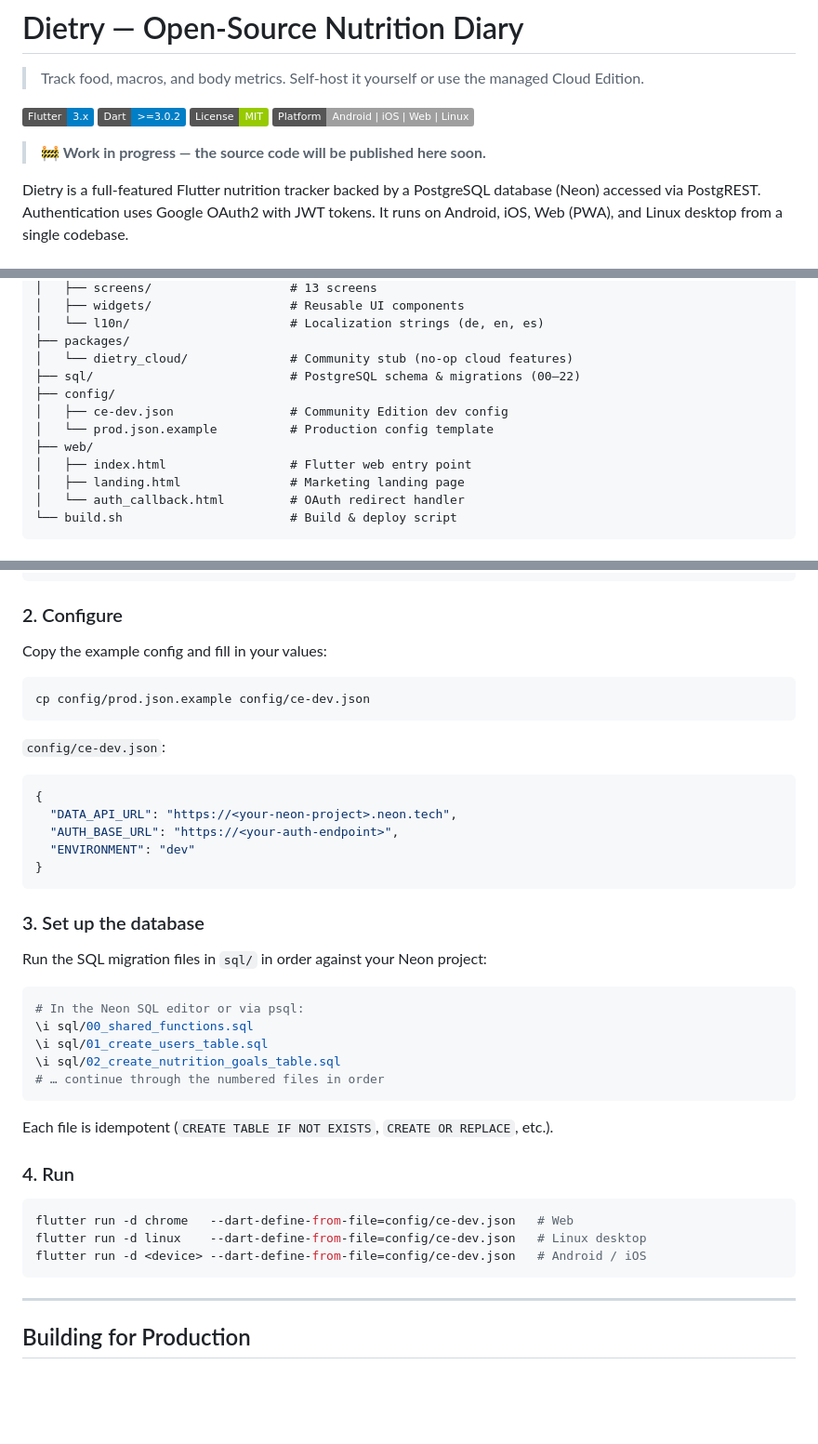
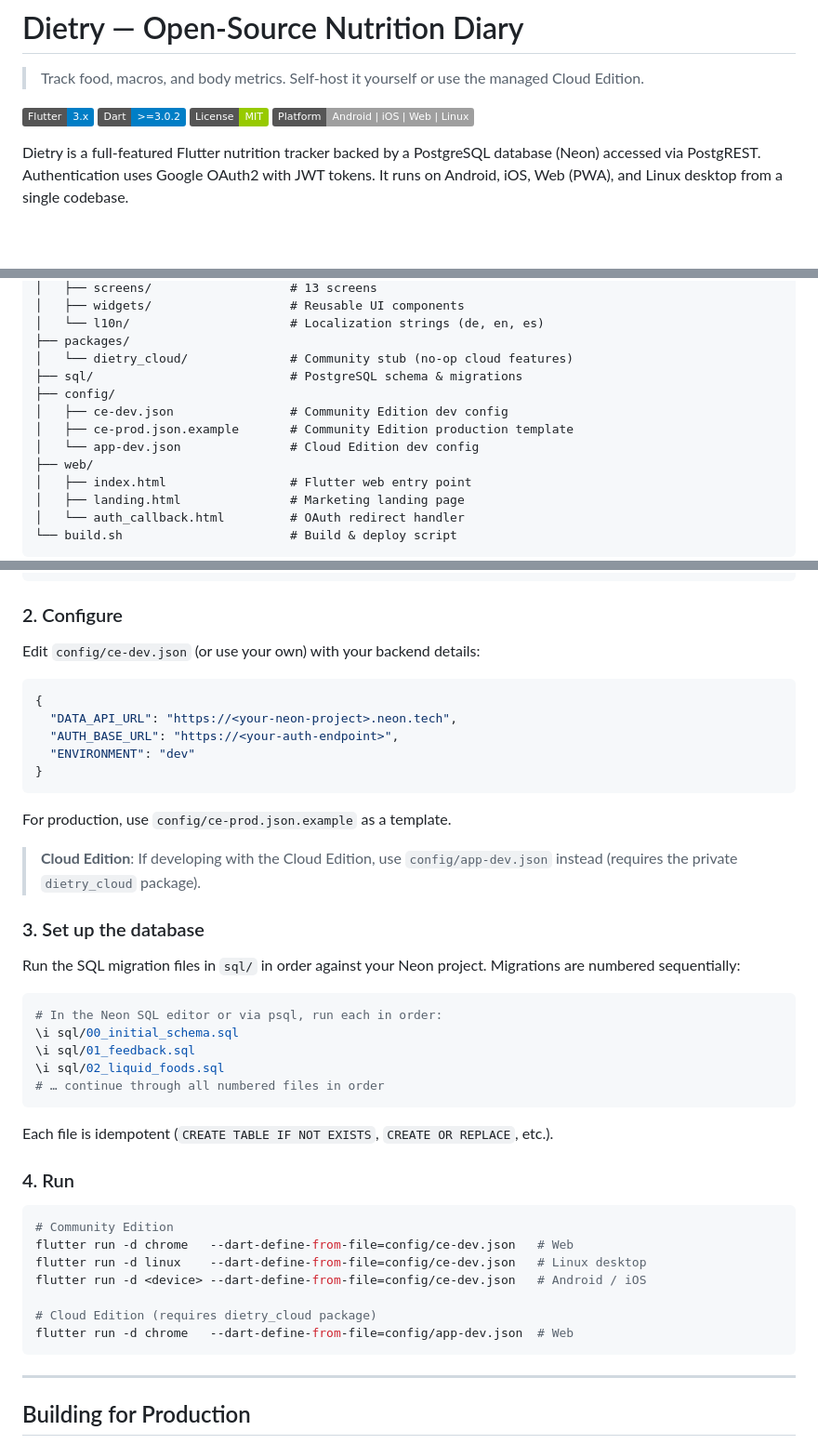
Before and after one commit to tcriess/dietry, a Markdown page: README.md, 3 parts joined by grey strips. Shown at 93% size. Rendered like a GitHub page; badges without logos; blank space fills up the shorter version.

Commit message:
Update README with current project state
- Remove outdated "work in progress" banner
- Fix migration count reference
- Correct config file names (ce-prod.json.example, app-dev.json)
- Update database setup instructions with actual migration files
- Add Cloud Edition run examples

Co-Authored-By: Claude Haiku 4.5 <noreply@anthropic.com>

````diff
--- a/README.md
+++ b/README.md
@@ -6,8 +6,6 @@
 [![Dart](https://img.shields.io/badge/Dart-%3E%3D3.0.2-blue?logo=dart)](https://dart.dev)
 [![License](https://img.shields.io/badge/License-MIT-green)](LICENSE)
 [![Platform](https://img.shields.io/badge/Platform-Android%20%7C%20iOS%20%7C%20Web%20%7C%20Linux-lightgrey)](https://flutter.dev/multi-platform)
-
-> **🚧 Work in progress — the source code will be published here soon.**
 
 Dietry is a full-featured Flutter nutrition tracker backed by a PostgreSQL database (Neon) accessed via PostgREST. Authentication uses Google OAuth2 with JWT tokens. It runs on Android, iOS, Web (PWA), and Linux desktop from a single codebase.
 
@@ -62,10 +60,11 @@ dietry/
 │   └── l10n/                      # Localization strings (de, en, es)
 ├── packages/
 │   └── dietry_cloud/              # Community stub (no-op cloud features)
-├── sql/                           # PostgreSQL schema & migrations (00–22)
+├── sql/                           # PostgreSQL schema & migrations
 ├── config/
 │   ├── ce-dev.json                # Community Edition dev config
-│   └── prod.json.example          # Production config template
+│   ├── ce-prod.json.example       # Community Edition production template
+│   └── app-dev.json               # Cloud Edition dev config
 ├── web/
 │   ├── index.html                 # Flutter web entry point
 │   ├── landing.html               # Marketing landing page
@@ -93,13 +92,8 @@ flutter pub get
 
 ### 2. Configure
 
-Copy the example config and fill in your values:
+Edit `config/ce-dev.json` (or use your own) with your backend details:
 
-```bash
-cp config/prod.json.example config/ce-dev.json
-```
-
-`config/ce-dev.json`:
 ```json
 {
   "DATA_API_URL": "https://<your-neon-project>.neon.tech",
@@ -108,16 +102,20 @@ cp config/prod.json.example config/ce-dev.json
 }
 ```
 
+For production, use `config/ce-prod.json.example` as a template.
+
+> **Cloud Edition**: If developing with the Cloud Edition, use `config/app-dev.json` instead (requires the private `dietry_cloud` package).
+
 ### 3. Set up the database
 
-Run the SQL migration files in `sql/` in order against your Neon project:
+Run the SQL migration files in `sql/` in order against your Neon project. Migrations are numbered sequentially:
 
 ```bash
-# In the Neon SQL editor or via psql:
-\i sql/00_shared_functions.sql
-\i sql/01_create_users_table.sql
-\i sql/02_create_nutrition_goals_table.sql
-# … continue through the numbered files in order
+# In the Neon SQL editor or via psql, run each in order:
+\i sql/00_initial_schema.sql
+\i sql/01_feedback.sql
+\i sql/02_liquid_foods.sql
+# … continue through all numbered files in order
 ```
 
 Each file is idempotent (`CREATE TABLE IF NOT EXISTS`, `CREATE OR REPLACE`, etc.).
@@ -125,9 +123,13 @@ Each file is idempotent (`CREATE TABLE IF NOT EXISTS`, `CREATE OR REPLACE`, etc.
 ### 4. Run
 
 ```bash
+# Community Edition
 flutter run -d chrome   --dart-define-from-file=config/ce-dev.json   # Web
 flutter run -d linux    --dart-define-from-file=config/ce-dev.json   # Linux desktop
 flutter run -d <device> --dart-define-from-file=config/ce-dev.json   # Android / iOS
+
+# Cloud Edition (requires dietry_cloud package)
+flutter run -d chrome   --dart-define-from-file=config/app-dev.json  # Web
 ```
 
 ---
````
